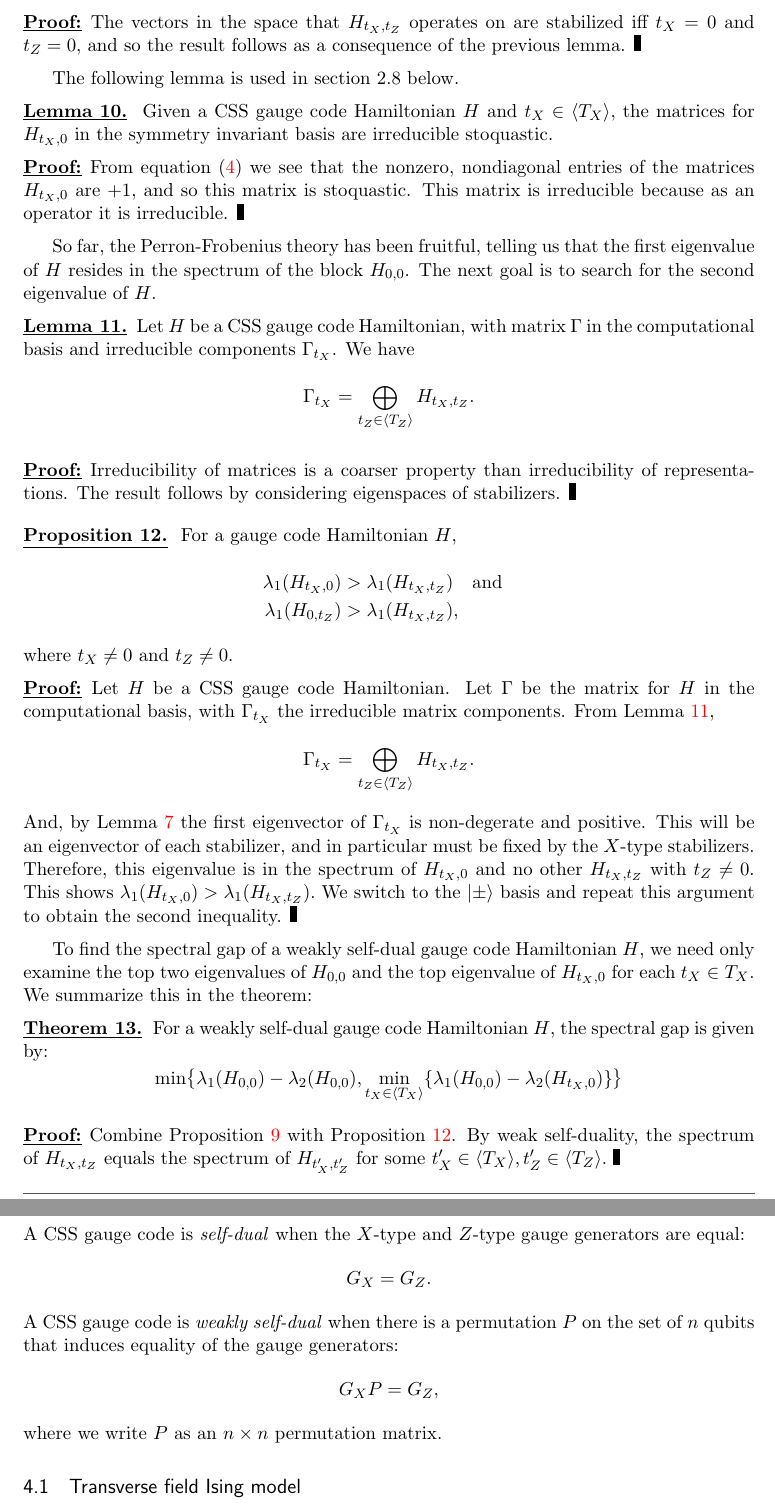
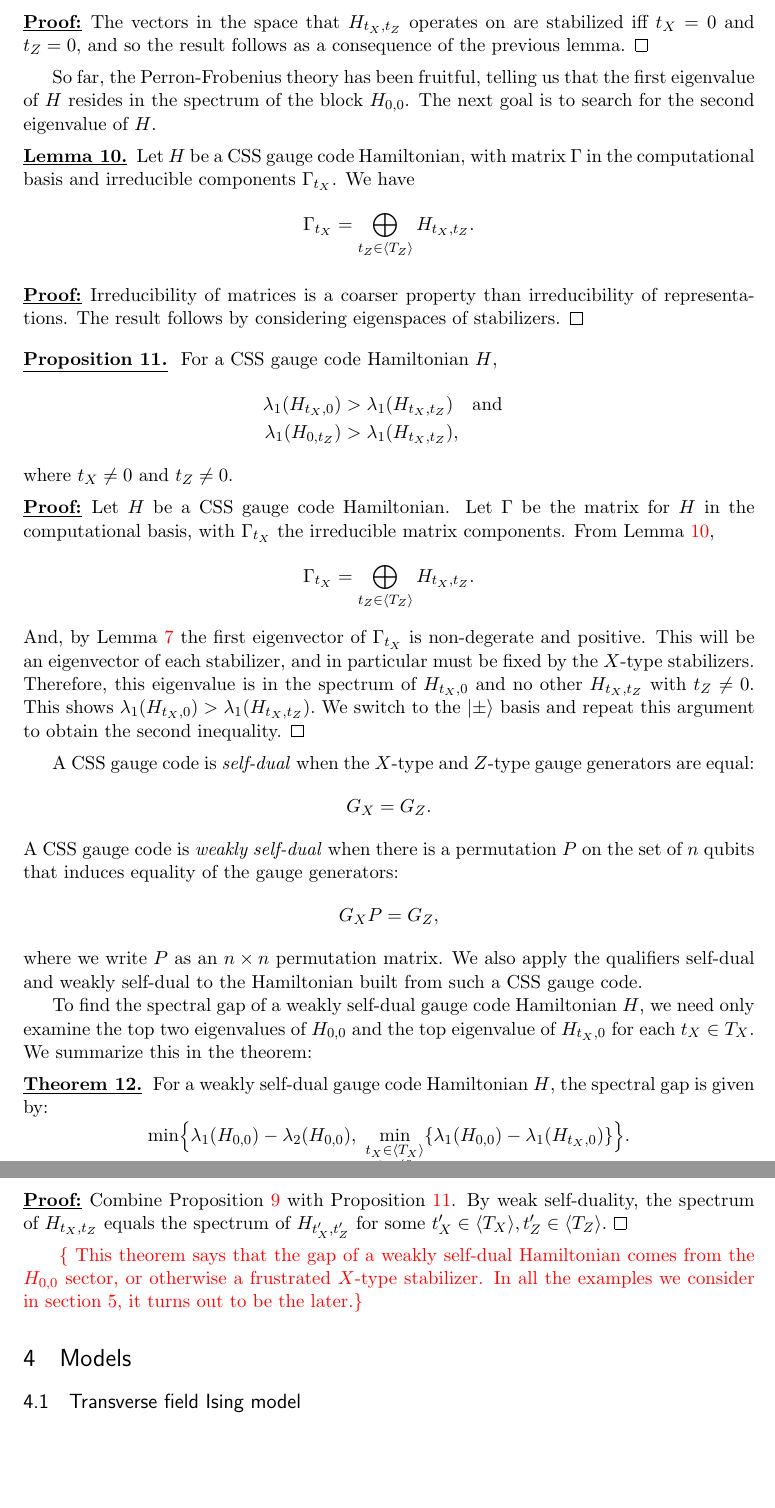
Before and after one commit to punkdit/spectrum2015, a LaTeX document (spectrum2_Quantum.tex): two parts of pages 18 and 19 of 30, joined at a grey line, cut so that both start at the same text, the shorter picture padded with empty space. Compiled offline with pdfLaTeX.

Commit message:
commit edits

```diff
--- a/spectrum2_Quantum.tex
+++ b/spectrum2_Quantum.tex
@@ -162,7 +162,8 @@
 \newcommand\doexample[1]{\vskip 5pt \noindent {\bf \underline{Example #1.}\ }}
 \newcommand\doproof{\vskip 5pt \noindent{\bf \underline{Proof:}\ }}
 
-\newcommand\tombstone{\rule{.36em}{2ex}\vskip 5pt}
+%\newcommand\tombstone{\rule{.36em}{2ex}\vskip 5pt}
+\newcommand\tombstone{\qedsymbol\vskip 5pt}
 
 \newcounter{numitem}
 \newcommand{\numitem}[1]{\refstepcounter{numitem}\thenumitem\label{#1}}
@@ -1975,24 +1976,25 @@ and so the result follows as a
 consequence of the previous lemma.
 \tombstone
 
-The following lemma is used in section 2.8 below.
-
-%\dolemma{2.5}
-\dolemma{\numitem{lemma25}}
-Given a
-CSS gauge code Hamiltonian $\Ham$ and
-$t_X\in \Span{T_X},$
-the matrices for $\Ham_{t_X,0}$
-in the symmetry invariant basis
-are irreducible stoquastic.
-
-\doproof
-From equation \Eref{hamblocktx} we see that
-the nonzero, nondiagonal entries of the matrices
-$\Ham_{t_X,0}$ are $+1,$ and so this matrix is stoquastic.
-This matrix is irreducible because as an operator it is
-irreducible.
-\tombstone
+% See section 2.8 of PhD thesis:
+%The following lemma is used in section 2.8 below. \todo{FIX FIX FIX XXX}
+%
+%%\dolemma{2.5}
+%\dolemma{\numitem{lemma25}}
+%Given a
+%CSS gauge code Hamiltonian $\Ham$ and
+%$t_X\in \Span{T_X},$
+%the matrices for $\Ham_{t_X,0}$
+%in the symmetry invariant basis
+%are irreducible stoquastic.
+%
+%\doproof
+%From equation \Eref{hamblocktx} we see that
+%the nonzero, nondiagonal entries of the matrices
+%$\Ham_{t_X,0}$ are $+1,$ and so this matrix is stoquastic.
+%This matrix is irreducible because as an operator it is
+%irreducible.
+%\tombstone
 
 So far, the Perron-Frobenius theory has been fruitful,
 telling us that the first eigenvalue of $H$ resides in
@@ -2022,7 +2024,7 @@ The result follows by considering eigenspaces of stabilizers.
 
 %\doproposition{2.7}
 \doproposition{\numitem{prop27}}
-For a gauge code Hamiltonian $H$,
+For a CSS gauge code Hamiltonian $H$,
 \begin{align*}
 \lambda_1(\Ham_{t_X,0}) &>
     \lambda_1(\Ham_{t_X,t_Z}) \ \smbox{and}\\
@@ -2054,6 +2056,19 @@ We switch to the $\ket{\pm}$ basis and repeat this argument
 to obtain the second inequality.
 \tombstone
 
+A CSS gauge code is \emph{self-dual} when the $X$-type and $Z$-type
+gauge generators are equal: $$G_X = G_Z.$$
+%The $XY$-model is an example of a self-dual CSS gauge code.
+A CSS gauge code is \emph{weakly self-dual}
+when there is a permutation $P$ on the set of $n$ qubits
+that induces equality of the gauge generators:
+$$
+    G_X P = G_Z,
+$$
+where we write $P$ as an $n\times n$ permutation matrix.
+We also apply the qualifiers self-dual and weakly self-dual
+to the Hamiltonian built from such a CSS gauge code.
+
 To find the spectral gap of a weakly self-dual gauge code Hamiltonian $H$,
 %which is the difference of the top two eigenvalues of the Hamiltonian,
 we need only examine the top two eigenvalues of $H_{0,0}$ and
@@ -2065,9 +2080,9 @@ We summarize this in the theorem:
 For a weakly self-dual gauge code Hamiltonian $H$,
 the spectral gap is given by:
 $$
-    \min \bigl\{ \lambda_1(H_{0,0}) - \lambda_2(H_{0,0}),
-        \min_{t_X\in\Span{T_X}}
-         \{ \lambda_1(H_{0,0}) - \lambda_2(H_{t_X,0}) \} \bigr\}
+    \min \Bigl\{ \lambda_1(H_{0,0}) - \lambda_2(H_{0,0}),\
+        \min_{\substack{t_X\in\Span{T_X}\\t_X\ne 0} }
+         \{ \lambda_1(H_{0,0}) - \lambda_1(H_{t_X,0}) \} \Bigr\}.
 $$
 \doproof
 Combine Proposition \ref{prop24} with Proposition \ref{prop27}.
@@ -2076,22 +2091,17 @@ the spectrum of $H_{t'_X,t'_Z}$ for some
 $t'_X\in\Span{T_X}, t'_Z\in\Span{T_Z}.$
 \tombstone
 
+\todo{
+This theorem says that the gap of a weakly self-dual
+Hamiltonian comes from the $H_{0,0}$ sector,
+or otherwise a frustrated $X$-type stabilizer.
+In all the examples we consider in section \ref{SecNumerical}, it
+turns out to be the later.}
 
 %%%%%%%%%%%%%%%%%%%%%%%%%%%%%%%%%%%%%%%%%%%%%%%%%%%%%%%%%%%%%%%%%%%%%%%%%%%%%%%
 %
 
 \section{Models}\label{Sec4}
-
-A CSS gauge code is \emph{self-dual} when the $X$-type and $Z$-type
-gauge generators are equal: $$G_X = G_Z.$$
-%The $XY$-model is an example of a self-dual CSS gauge code.
-A CSS gauge code is \emph{weakly self-dual}
-when there is a permutation $P$ on the set of $n$ qubits
-that induces equality of the gauge generators:
-$$
-    G_X P = G_Z,
-$$
-where we write $P$ as an $n\times n$ permutation matrix.
 
 \subsection{Transverse field Ising model}\label{Sec42}
 
```
Also changed, not shown: spectrum2_Quantum.tex (9 more changed lines).
